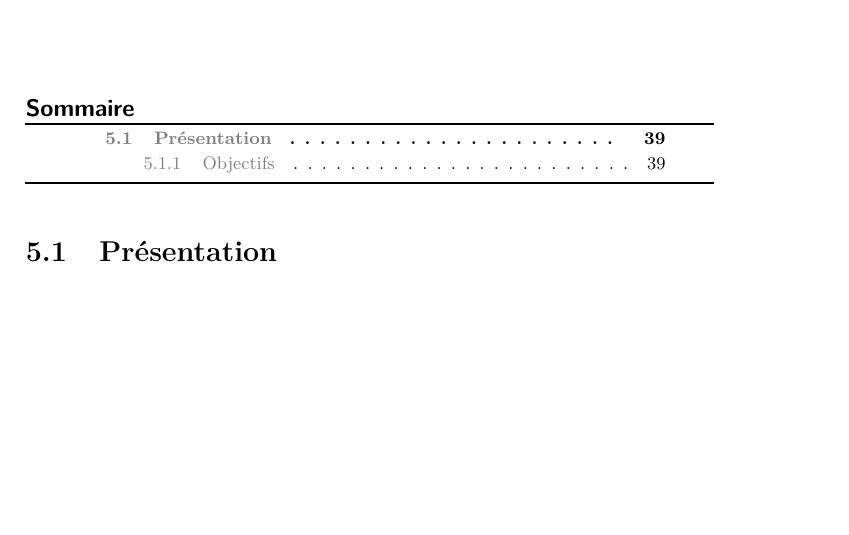
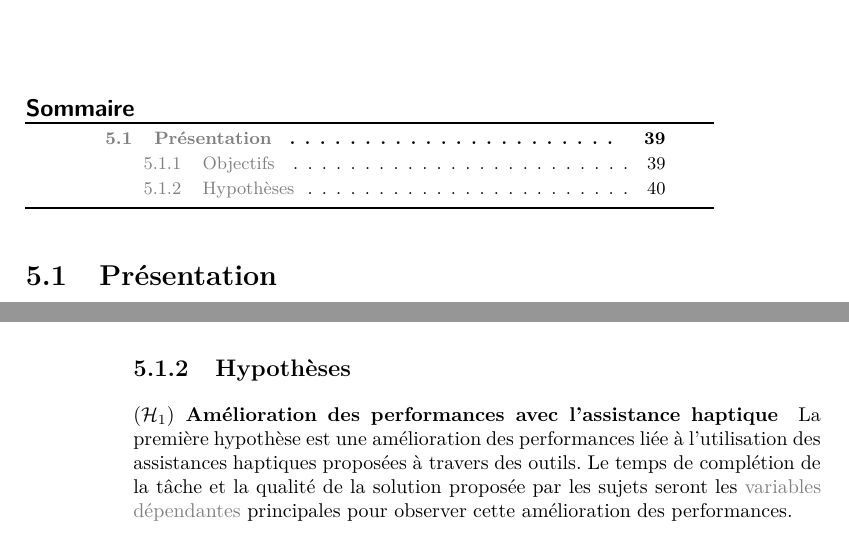
Before and after one commit to simard/These, a LaTeX thesis (main.tex): part of page 49 of 62 before the commit and two parts of pages 51 and 52 of 64 after it, the two joined at a grey line, cut so that both start at the same text, the shorter picture padded with empty space. The pictures show the PDF file Thesis.pdf that the author committed with the source.

Commit message:
Write first hypothesis for experimentation 4
The first hypothesis of the fourth experimentation is about improvement of performances (time and quality of the solution).

```diff
--- a/main.tex
+++ b/main.tex
@@ -920,6 +920,12 @@
 					Il est primordial de recueillir l'avis des utilisateurs en ce qui concerne une plate-forme de travail.
 					Des outils haptiques inconfortables, des détails visuels incohérents, des interactions peu intuitives sont autant de paramètres qui peuvent rendre un système inefficace.
 				\end{mysubsection}
+				\begin{mysubsection}[sse-exp4-Hypotheses]{Hypothèses}
+					\begin{myparagraph}[par-exp4-AmeliorationDesPerformancesAvecLAssistanceHaptique]{\myhypothesis{1} Amélioration des performances avec l'assistance haptique}
+						La première hypothèse est une amélioration des performances liée à l'utilisation des assistances haptiques proposées à travers des outils.
+						Le temps de complétion de la tâche et la qualité de la solution proposée par les sujets seront les \myglos*{glo-VariableDependante} principales pour observer cette amélioration des performances.
+					\end{myparagraph}
+				\end{mysubsection}
 			\end{mysection}
 		\end{mychapter}
 	\end{mypart}
```
Also changed, not shown: Thesis.pdf.
